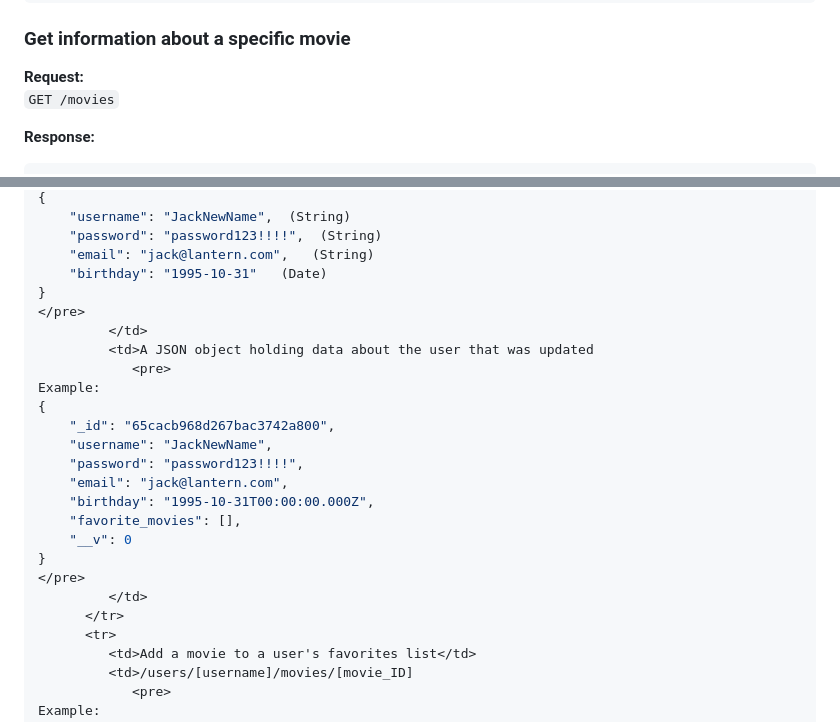
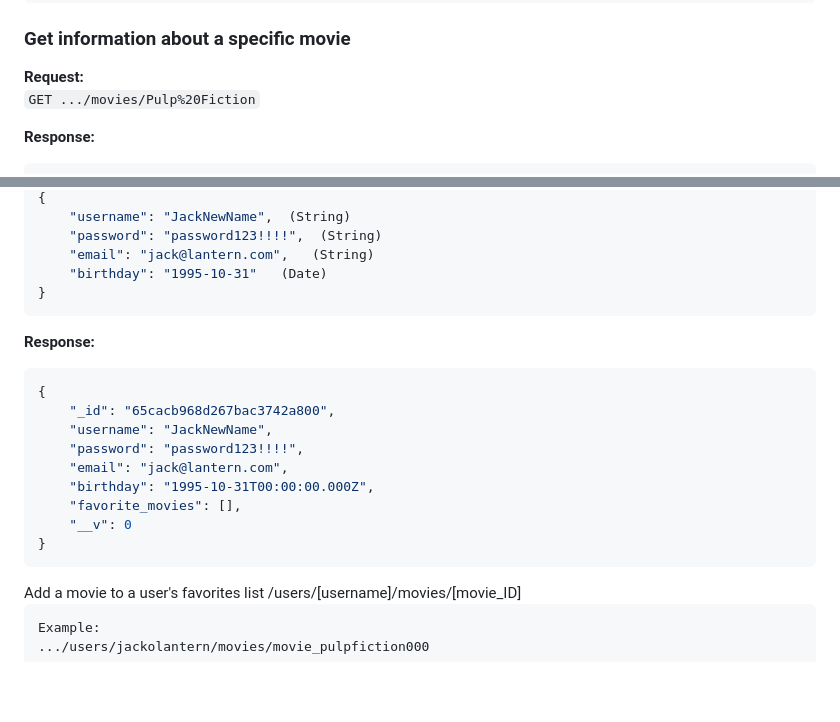
Before and after one commit to stix2you/movie_api, a Markdown page: README.md, 2 parts joined by grey strips. Drawn GitHub-style; blank space fills up the shorter version.

````diff
--- a/README.md
+++ b/README.md
@@ -58,7 +58,7 @@ A movie app that allows users to view information about different movies, genres
 
 ### Get information about a specific movie
 **Request:**
-`GET /movies`
+`GET .../movies/Pulp%20Fiction`
 
 **Response:**
 ```json
@@ -183,11 +154,10 @@ Example:
     "email": "jack@lantern.com",   (String)
     "birthday": "1995-10-31"   (Date)
 }
-</pre>
-         </td>
-         <td>A JSON object holding data about the user that was updated
-            <pre>
-Example:
+```
+
+**Response:**
+```json
 {
     "_id": "65cacb968d267bac3742a800",
     "username": "JackNewName",
@@ -197,6 +167,20 @@ Example:
     "favorite_movies": [],
     "__v": 0
 }
+```
+
+
+
+
+
+
+
+
+
+
+
+
+
 </pre>
          </td>
       </tr>
````
Also changed, not shown: other parts of README.md (+31 -60 lines).
